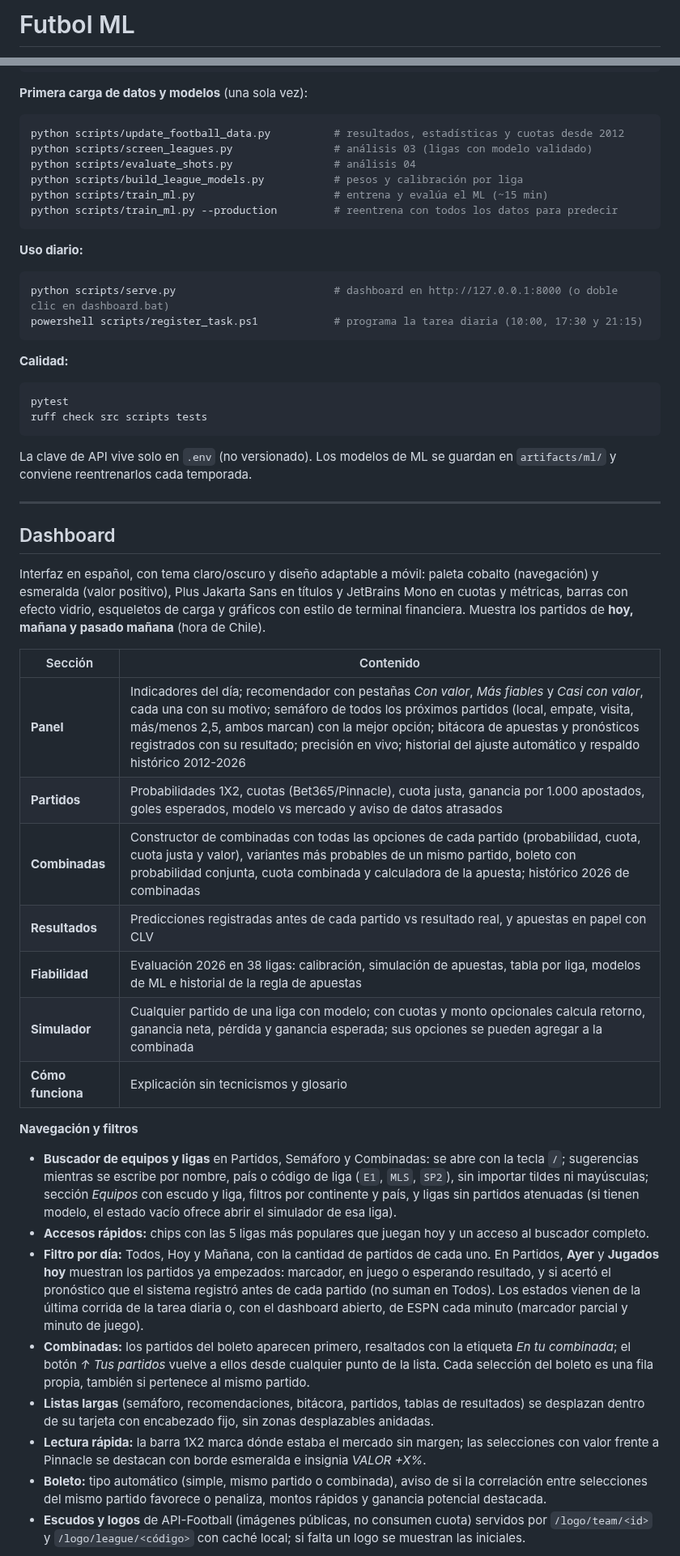
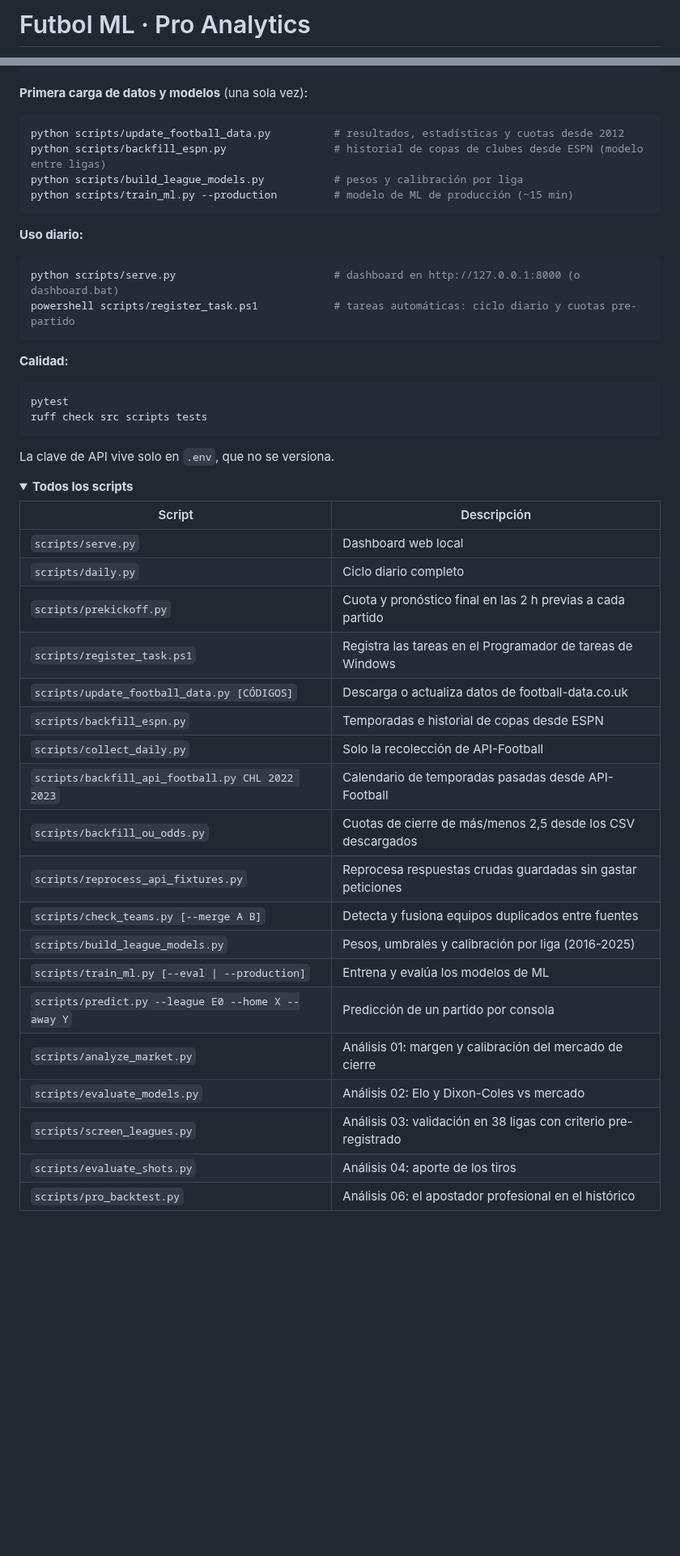
Before and after one commit to gustavoespi27/Futbol_ML, a Markdown page: README.md, 2 parts joined by grey strips. Shown at 81% size. GitHub-like rendering; folded sections open; blank space fills up the shorter version.

````diff
--- a/README.md
+++ b/README.md
@@ -1,3 +1,3 @@
-# Futbol ML
+# Futbol ML · Pro Analytics
 
 [![CI](https://github.com/gustavoespi27/Futbol_ML/actions/workflows/ci.yml/badge.svg)](https://github.com/gustavoespi27/Futbol_ML/actions/workflows/ci.yml)
@@ -61,18 +294,16 @@ copy .env.example .env              # completar API_FOOTBALL_KEY
 
 ```bash
 python scripts/update_football_data.py          # resultados, estadísticas y cuotas desde 2012
-python scripts/screen_leagues.py                # análisis 03 (ligas con modelo validado)
-python scripts/evaluate_shots.py                # análisis 04
+python scripts/backfill_espn.py                 # historial de copas de clubes desde ESPN (modelo entre ligas)
 python scripts/build_league_models.py           # pesos y calibración por liga
-python scripts/train_ml.py                      # entrena y evalúa el ML (~15 min)
-python scripts/train_ml.py --production         # reentrena con todos los datos para predecir
+python scripts/train_ml.py --production         # modelo de ML de producción (~15 min)
 ```
 
 **Uso diario:**
 
 ```bash
-python scripts/serve.py                         # dashboard en http://127.0.0.1:8000 (o doble clic en dashboard.bat)
-powershell scripts/register_task.ps1            # programa la tarea diaria (10:00, 17:30 y 21:15)
+python scripts/serve.py                         # dashboard en http://127.0.0.1:8000 (o dashboard.bat)
+powershell scripts/register_task.ps1            # tareas automáticas: ciclo diario y cuotas pre-partido
 ```
 
 **Calidad:**
@@ -82,48 +313,30 @@ pytest
 ruff check src scripts tests
 ```
 
-La clave de API vive solo en `.env` (no versionado). Los modelos de ML se guardan en `artifacts/ml/` y conviene
-reentrenarlos cada temporada.
+La clave de API vive solo en `.env`, que no se versiona.
 
----
+<details>
+<summary><b>Todos los scripts</b></summary>
 
-## Dashboard
+| Script | Descripción |
+|---|---|
+| `scripts/serve.py` | Dashboard web local |
+| `scripts/daily.py` | Ciclo diario completo |
+| `scripts/prekickoff.py` | Cuota y pronóstico final en las 2 h previas a cada partido |
+| `scripts/register_task.ps1` | Registra las tareas en el Programador de tareas de Windows |
+| `scripts/update_football_data.py [CÓDIGOS]` | Descarga o actualiza datos de football-data.co.uk |
+| `scripts/backfill_espn.py` | Temporadas e historial de copas desde ESPN |
+| `scripts/collect_daily.py` | Solo la recolección de API-Football |
+| `scripts/backfill_api_football.py CHL 2022 2023` | Calendario de temporadas pasadas desde API-Football |
+| `scripts/backfill_ou_odds.py` | Cuotas de cierre de más/menos 2,5 desde los CSV descargados |
+| `scripts/reprocess_api_fixtures.py` | Reprocesa respuestas crudas guardadas sin gastar peticiones |
+| `scripts/check_teams.py [--merge A B]` | Detecta y fusiona equipos duplicados entre fuentes |
+| `scripts/build_league_models.py` | Pesos, umbrales y calibración por liga (2016-2025) |
+| `scripts/train_ml.py [--eval \| --production]` | Entrena y evalúa los modelos de ML |
+| `scripts/predict.py --league E0 --home X --away Y` | Predicción de un partido por consola |
+| `scripts/analyze_market.py` | Análisis 01: margen y calibración del mercado de cierre |
+| `scripts/evaluate_models.py` | Análisis 02: Elo y Dixon-Coles vs mercado |
+| `scripts/screen_leagues.py` | Análisis 03: validación en 38 ligas con criterio pre-registrado |
+| `scripts/evaluate_shots.py` | Análisis 04: aporte de los tiros |
+| `scripts/pro_backtest.py` | Análisis 06: el apostador profesional en el histórico |
 
-Interfaz en español, con tema claro/oscuro y diseño adaptable a móvil: paleta cobalto (navegación) y esmeralda
-(valor positivo), Plus Jakarta Sans en títulos y JetBrains Mono en cuotas y métricas, barras con efecto vidrio,
-esqueletos de carga y gráficos con estilo de terminal financiera. Muestra los partidos de **hoy, mañana y pasado
-mañana** (hora de Chile).
-
-| Sección | Contenido |
-|---|---|
-| **Panel** | Indicadores del día; recomendador con pestañas *Con valor*, *Más fiables* y *Casi con valor*, cada una con su motivo; semáforo de todos los próximos partidos (local, empate, visita, más/menos 2,5, ambos marcan) con la mejor opción; bitácora de apuestas y pronósticos registrados con su resultado; precisión en vivo; historial del ajuste automático y respaldo histórico 2012-2026 |
-| **Partidos** | Probabilidades 1X2, cuotas (Bet365/Pinnacle), cuota justa, ganancia por 1.000 apostados, goles esperados, modelo vs mercado y aviso de datos atrasados |
-| **Combinadas** | Constructor de combinadas con todas las opciones de cada partido (probabilidad, cuota, cuota justa y valor), variantes más probables de un mismo partido, boleto con probabilidad conjunta, cuota combinada y calculadora de la apuesta; histórico 2026 de combinadas |
-| **Resultados** | Predicciones registradas antes de cada partido vs resultado real, y apuestas en papel con CLV |
-| **Fiabilidad** | Evaluación 2026 en 38 ligas: calibración, simulación de apuestas, tabla por liga, modelos de ML e historial de la regla de apuestas |
-| **Simulador** | Cualquier partido de una liga con modelo; con cuotas y monto opcionales calcula retorno, ganancia neta, pérdida y ganancia esperada; sus opciones se pueden agregar a la combinada |
-| **Cómo funciona** | Explicación sin tecnicismos y glosario |
-
-**Navegación y filtros**
-
-- **Buscador de equipos y ligas** en Partidos, Semáforo y Combinadas: se abre con la tecla `/`; sugerencias
-  mientras se escribe por nombre, país o código de liga (`E1`, `MLS`, `SP2`), sin importar tildes ni mayúsculas;
-  sección *Equipos* con escudo y liga, filtros por continente y país, y ligas sin partidos atenuadas (si tienen
-  modelo, el estado vacío ofrece abrir el simulador de esa liga).
-- **Accesos rápidos:** chips con las 5 ligas más populares que juegan hoy y un acceso al buscador completo.
-- **Filtro por día:** Todos, Hoy y Mañana, con la cantidad de partidos de cada uno. En Partidos, **Ayer** y **Jugados
-  hoy** muestran los partidos ya empezados: marcador, en juego o esperando resultado, y si acertó el pronóstico que el
-  sistema registró antes de cada partido (no suman en Todos). Los estados vienen de la última corrida de la tarea
-  diaria o, con el dashboard abierto, de ESPN cada minuto (marcador parcial y minuto de juego).
-- **Combinadas:** los partidos del boleto aparecen primero, resaltados con la etiqueta *En tu combinada*; el botón
-  *↑ Tus partidos* vuelve a ellos desde cualquier punto de la lista. Cada selección del boleto es una fila propia,
-  también si pertenece al mismo partido.
-- **Listas largas** (semáforo, recomendaciones, bitácora, partidos, tablas de resultados) se desplazan dentro de su
-  tarjeta con encabezado fijo, sin zonas desplazables anidadas.
-- **Lectura rápida:** la barra 1X2 marca dónde estaba el mercado sin margen; las selecciones con valor frente a
-  Pinnacle se destacan con borde esmeralda e insignia *VALOR +X%*.
-- **Boleto:** tipo automático (simple, mismo partido o combinada), aviso de si la correlación entre selecciones
-  del mismo partido favorece o penaliza, montos rápidos y ganancia potencial destacada.
-- **Escudos y logos** de API-Football (imágenes públicas, no consumen cuota) servidos por `/logo/team/<id>` y
-  `/logo/league/<código>` con caché local; si falta un logo se muestran las iniciales.
-
````
Also changed, not shown: other parts of README.md (+289 -188 lines), docs/img/panel.png (added), docs/img/partido.png (added).
